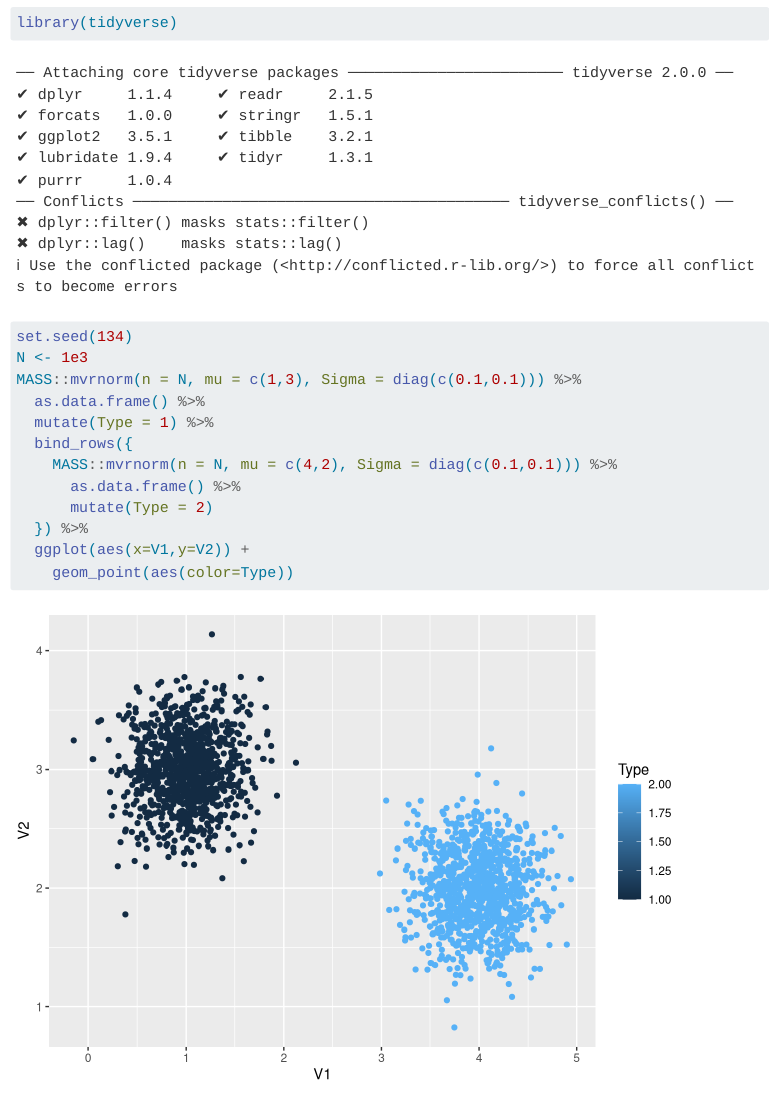
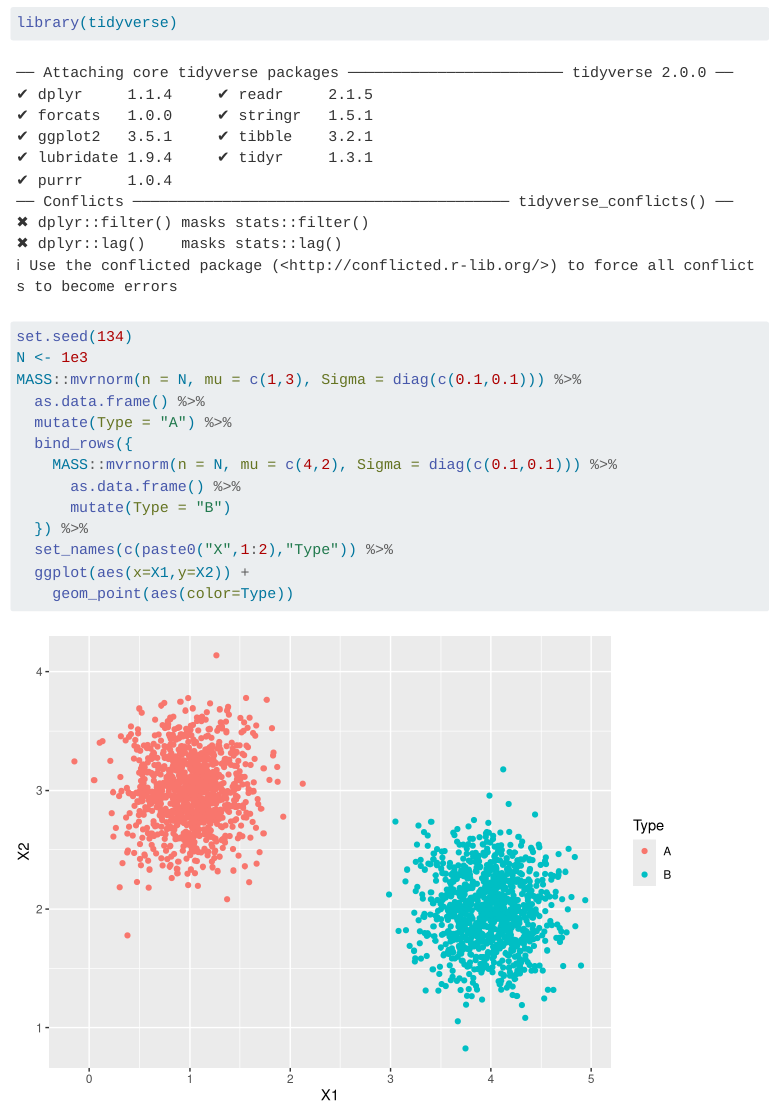
Before and after one commit to rvcuenca/MDS201-2023-R, a Quarto document (simulating-clusters.qmd): the page in a window 1100 px wide, from 230 px down. Rendered offline with R 4.5, knitr and Pandoc in place of Quarto, with nearby package versions; menus at the side of the page are left out.

Commit message:
modified ggplot

````diff
--- a/simulating-clusters.qmd
+++ b/simulating-clusters.qmd
@@ -21,13 +21,14 @@ set.seed(134)
 N <- 1e3
 MASS::mvrnorm(n = N, mu = c(1,3), Sigma = diag(c(0.1,0.1))) %>%
   as.data.frame() %>%
-  mutate(Type = 1) %>%
+  mutate(Type = "A") %>%
   bind_rows({
     MASS::mvrnorm(n = N, mu = c(4,2), Sigma = diag(c(0.1,0.1))) %>%
       as.data.frame() %>%
-      mutate(Type = 2)
+      mutate(Type = "B")
   }) %>%
-  ggplot(aes(x=V1,y=V2)) +
+  set_names(c(paste0("X",1:2),"Type")) %>%
+  ggplot(aes(x=X1,y=X2)) +
     geom_point(aes(color=Type))
 
 ```
````
